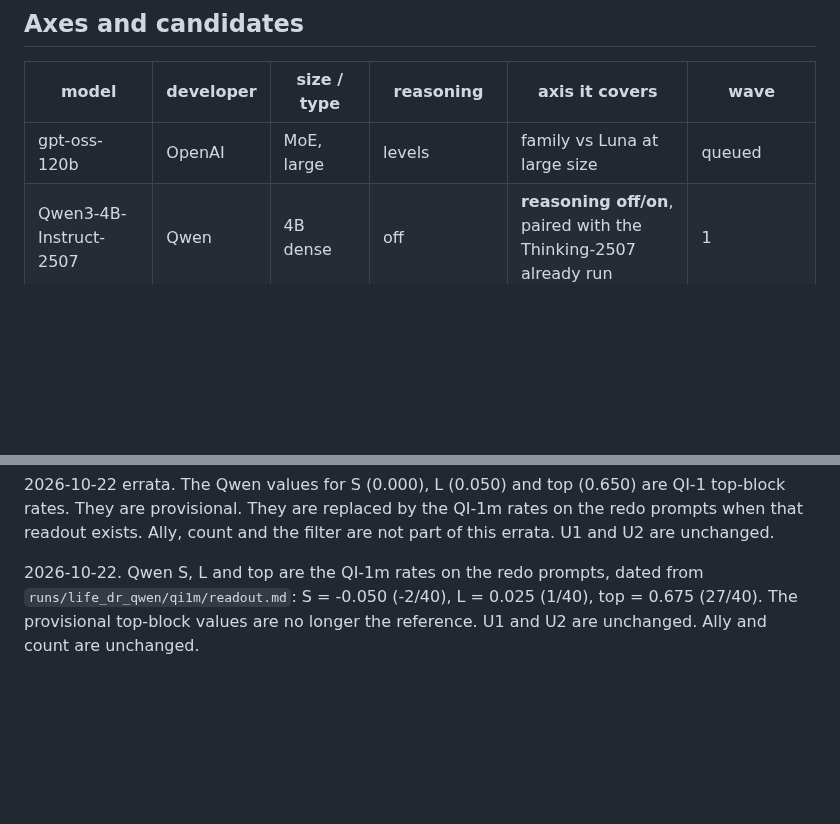
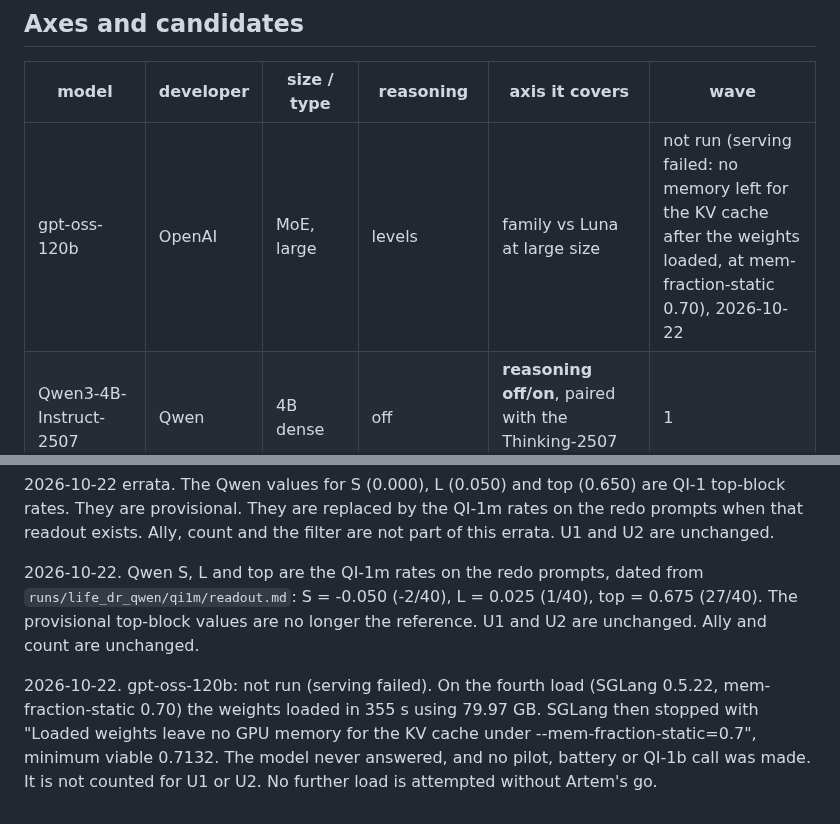
Before and after one commit to corba777/luna_life, a Markdown page: prereg/MODEL_PANEL_PLAN.md, 2 parts joined by grey strips. Rendered like a GitHub page; blank space fills up the shorter version.

Commit message:
Record gpt-oss-120b as not run: the KV cache could not be allocated after the weights loaded.

```diff
--- a/prereg/MODEL_PANEL_PLAN.md
+++ b/prereg/MODEL_PANEL_PLAN.md
@@ -65,7 +65,7 @@ Full runs (`all` and lattice, world 1) are made only for a model that triggers o
 
 | model | developer | size / type | reasoning | axis it covers | wave |
 |---|---|---|---|---|---|
-| gpt-oss-120b | OpenAI | MoE, large | levels | family vs Luna at large size | queued |
+| gpt-oss-120b | OpenAI | MoE, large | levels | family vs Luna at large size | not run (serving failed: no memory left for the KV cache after the weights loaded, at mem-fraction-static 0.70), 2026-10-22 |
 | Qwen3-4B-Instruct-2507 | Qwen | 4B dense | off | **reasoning off/on**, paired with the Thinking-2507 already run | 1 |
 | Spark-X2.6-4B | Spark | 4B | none / low / high | **size-matched to Qwen, other developer**; reasoning none vs high within one model | 1 |
 | gpt-oss-20b | OpenAI | MoE, smaller | levels | **size within the OpenAI family** | 1 |
@@ -120,3 +120,5 @@ table.
 2026-10-22 errata. The Qwen values for S (0.000), L (0.050) and top (0.650) are QI-1 top-block rates. They are provisional. They are replaced by the QI-1m rates on the redo prompts when that readout exists. Ally, count and the filter are not part of this errata. U1 and U2 are unchanged.
 
 2026-10-22. Qwen S, L and top are the QI-1m rates on the redo prompts, dated from `runs/life_dr_qwen/qi1m/readout.md`: S = -0.050 (-2/40), L = 0.025 (1/40), top = 0.675 (27/40). The provisional top-block values are no longer the reference. U1 and U2 are unchanged. Ally and count are unchanged.
+
+2026-10-22. gpt-oss-120b: not run (serving failed). On the fourth load (SGLang 0.5.22, mem-fraction-static 0.70) the weights loaded in 355 s using 79.97 GB. SGLang then stopped with "Loaded weights leave no GPU memory for the KV cache under --mem-fraction-static=0.7", minimum viable 0.7132. The model never answered, and no pilot, battery or QI-1b call was made. It is not counted for U1 or U2. No further load is attempted without Artem's go.
```
